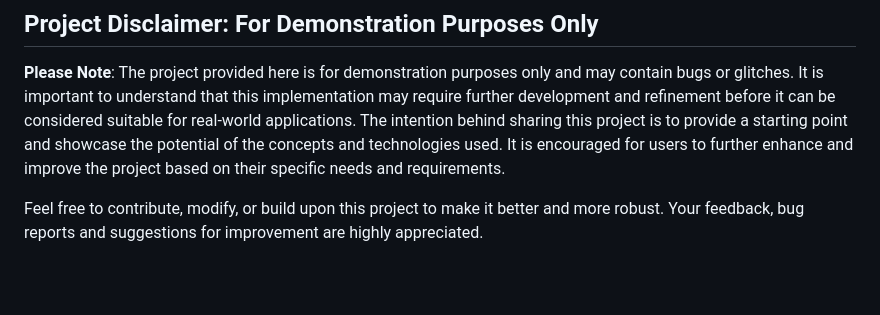
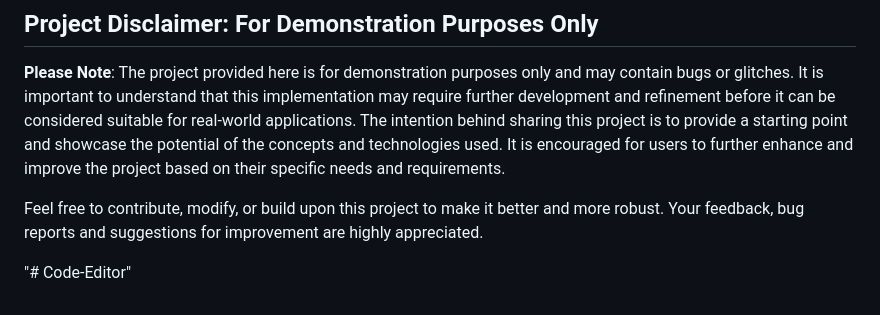
Before and after one commit to HasiniReddy49/Code-Editor-Online, a Markdown page: README.md, the part around the change. Drawn GitHub-style; blank space fills up the shorter version.

```diff
--- a/README.md
+++ b/README.md
@@ -104,3 +104,8 @@ Considering this constraint, it is recommended to adhere to writing JavaScript c
 **Please Note**: The project provided here is for demonstration purposes only and may contain bugs or glitches. It is important to understand that this implementation may require further development and refinement before it can be considered suitable for real-world applications. The intention behind sharing this project is to provide a starting point and showcase the potential of the concepts and technologies used. It is encouraged for users to further enhance and improve the project based on their specific needs and requirements.
 
 Feel free to contribute, modify, or build upon this project to make it better and more robust. Your feedback, bug reports and suggestions for improvement are highly appreciated.
+
+
+
+
+"# Code-Editor"
```
